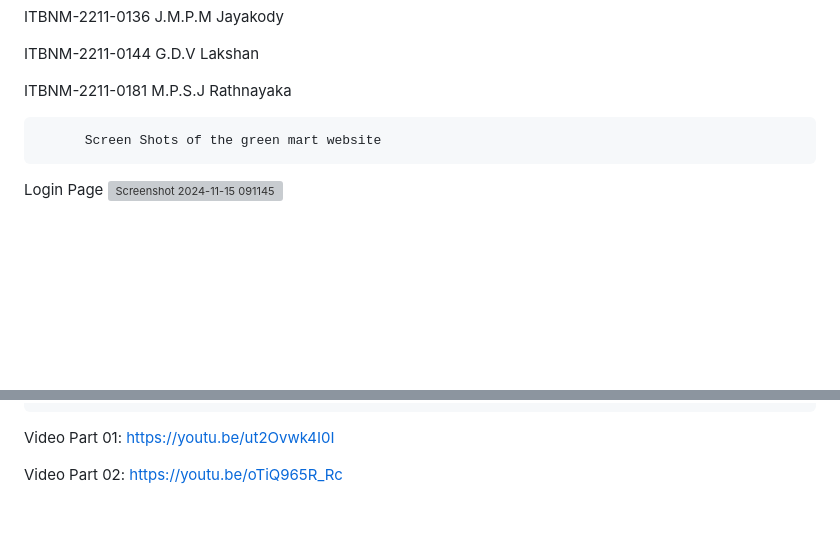
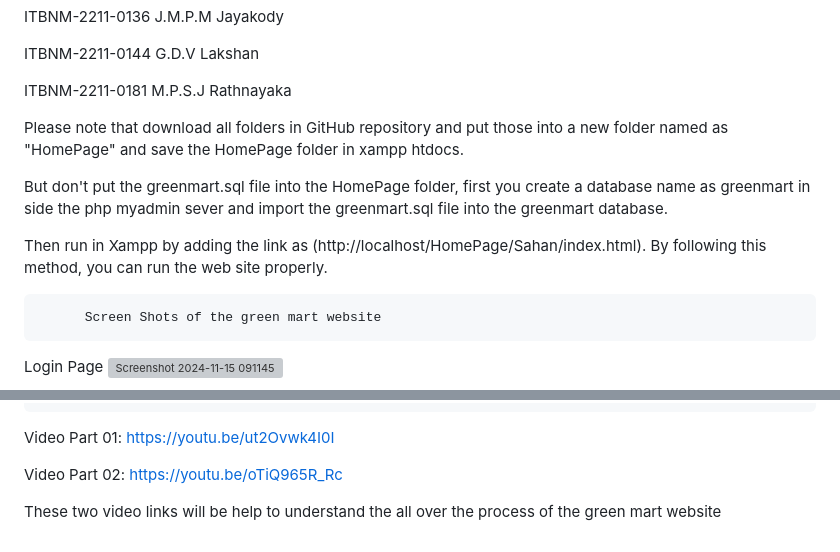
Before and after one commit to sahan-nirodha/Green-Mart-Final, a Markdown page: README.md, 2 parts joined by grey strips. Rendered like a GitHub page; blank space fills up the shorter version; grey boxes are pictures that could not be loaded.

```diff
--- a/README.md
+++ b/README.md
@@ -11,6 +11,12 @@ ITBNM-2211-0136   J.M.P.M Jayakody
 ITBNM-2211-0144   G.D.V Lakshan
 
 ITBNM-2211-0181   M.P.S.J Rathnayaka
+
+Please note that download all folders in GitHub repository and put those into a new folder named as "HomePage" and save the HomePage folder in xampp htdocs.
+
+But don't put the greenmart.sql file into the HomePage folder, first you create a database name as greenmart in side the php myadmin sever and import the greenmart.sql file into the greenmart database.
+
+Then run in Xampp by adding the link as (http://localhost/HomePage/Sahan/index.html). By following this method, you can run the web site properly.
 
 
           Screen Shots of the green mart website
@@ -89,3 +95,5 @@ Green Mart Database In Side Php Myadmin
 Video Part 01:  https://youtu.be/ut2Ovwk4I0I
 
 Video Part 02:  https://youtu.be/oTiQ965R_Rc
+
+These two video links  will be help to understand the all over the process of the green mart website
```
